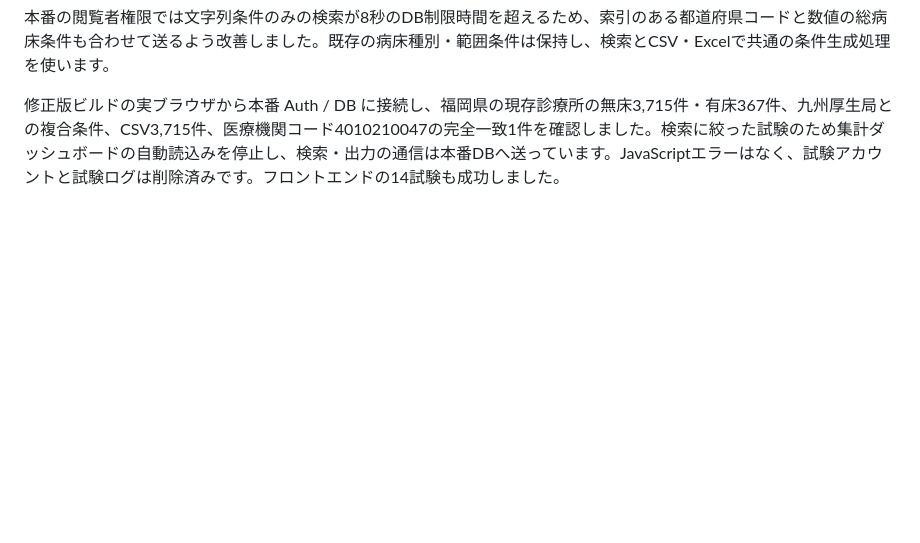
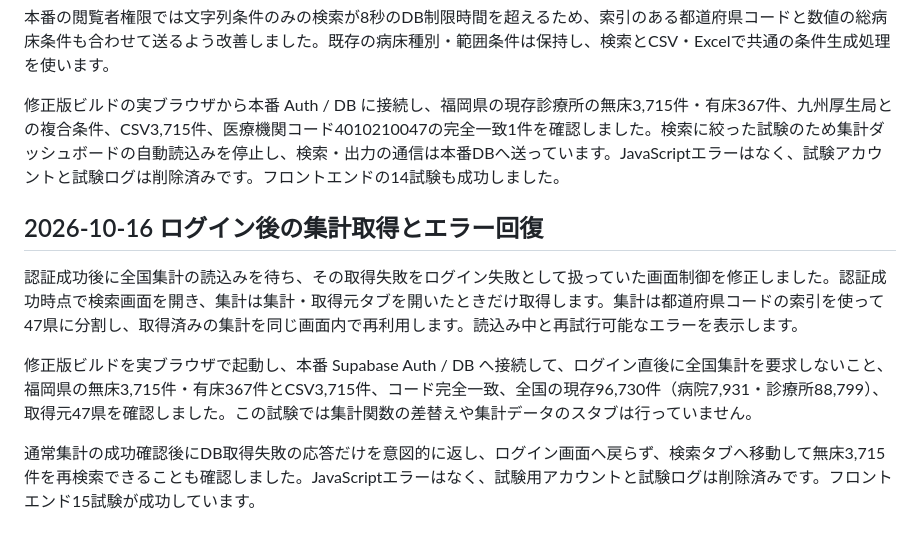
Before and after one commit to sugano-imageone/all-of-hospital_clinic, a Markdown page: docs/validation.md, the part around the change. Rendered like a GitHub page; blank space fills up the shorter version.

Commit message:
Record full live dashboard and login failure recovery verification

```diff
--- a/docs/validation.md
+++ b/docs/validation.md
@@ -102,3 +102,11 @@ GitHub Pages 版の完全一致条件が `eq."無床"` のように不要な引
 本番の閲覧者権限では文字列条件のみの検索が8秒のDB制限時間を超えるため、索引のある都道府県コードと数値の総病床条件も合わせて送るよう改善しました。既存の病床種別・範囲条件は保持し、検索とCSV・Excelで共通の条件生成処理を使います。
 
 修正版ビルドの実ブラウザから本番 Auth / DB に接続し、福岡県の現存診療所の無床3,715件・有床367件、九州厚生局との複合条件、CSV3,715件、医療機関コード4010210047の完全一致1件を確認しました。検索に絞った試験のため集計ダッシュボードの自動読込みを停止し、検索・出力の通信は本番DBへ送っています。JavaScriptエラーはなく、試験アカウントと試験ログは削除済みです。フロントエンドの14試験も成功しました。
+
+## 2026-10-16 ログイン後の集計取得とエラー回復
+
+認証成功後に全国集計の読込みを待ち、その取得失敗をログイン失敗として扱っていた画面制御を修正しました。認証成功時点で検索画面を開き、集計は集計・取得元タブを開いたときだけ取得します。集計は都道府県コードの索引を使って47県に分割し、取得済みの集計を同じ画面内で再利用します。読込み中と再試行可能なエラーを表示します。
+
+修正版ビルドを実ブラウザで起動し、本番 Supabase Auth / DB へ接続して、ログイン直後に全国集計を要求しないこと、福岡県の無床3,715件・有床367件とCSV3,715件、コード完全一致、全国の現存96,730件（病院7,931・診療所88,799）、取得元47県を確認しました。この試験では集計関数の差替えや集計データのスタブは行っていません。
+
+通常集計の成功確認後にDB取得失敗の応答だけを意図的に返し、ログイン画面へ戻らず、検索タブへ移動して無床3,715件を再検索できることも確認しました。JavaScriptエラーはなく、試験用アカウントと試験ログは削除済みです。フロントエンド15試験が成功しています。
```
